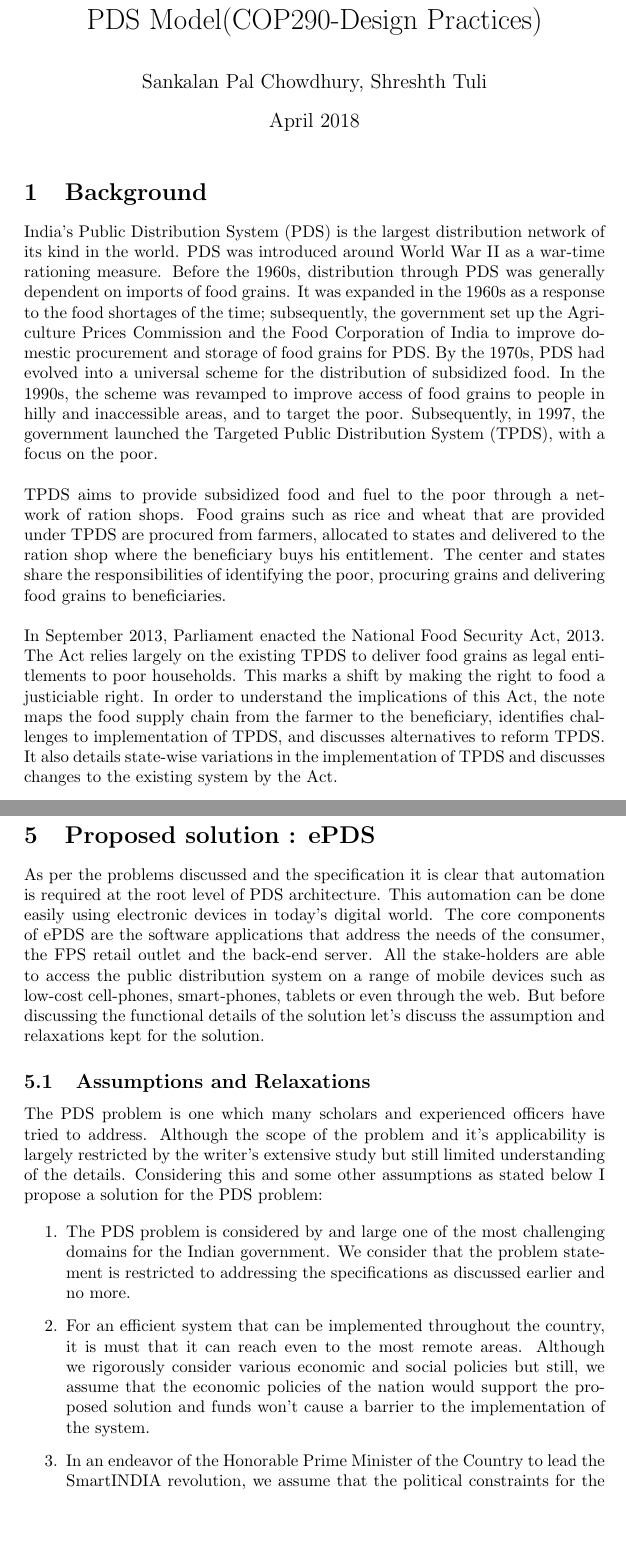
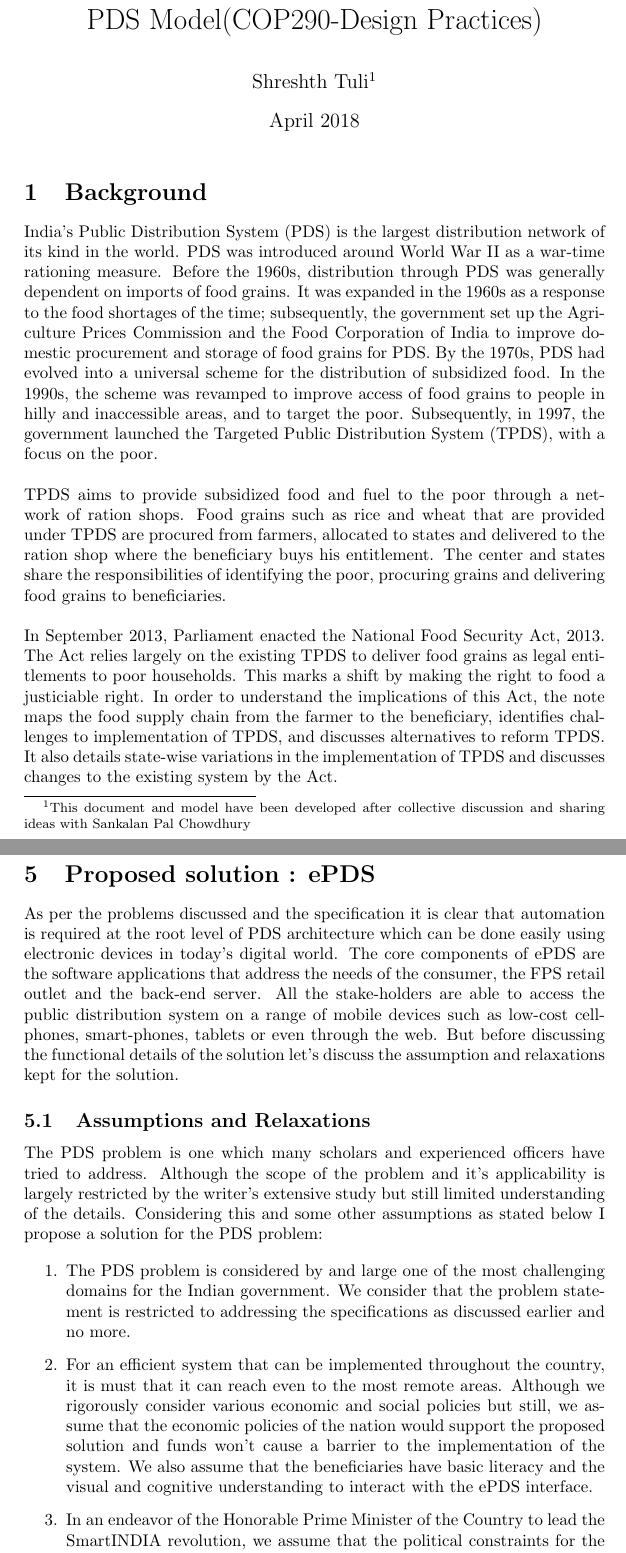
Before and after one commit to shreshthtuli/PDS, a LaTeX document (main.tex): two parts of pages 1 and 4 of 8, joined at a grey line, cut so that both start at the same text, the shorter picture padded with empty space. Compiled offline with pdfLaTeX.

Commit message:
updated model details

```diff
--- a/main.tex
+++ b/main.tex
@@ -20,10 +19,9 @@
 
 \begin{document}
 
-
-
 \maketitle
 
 \section{Background}
 India's Public Distribution System (PDS) is the largest distribution network of its kind in the world.  PDS was introduced around World War II as a war-time rationing measure.  Before the 1960s, distribution through PDS was generally dependent on imports of food grains.  It was expanded in the 1960s as a response to the food shortages of the time; subsequently, the government set up the Agriculture Prices Commission and the Food Corporation of India  to improve domestic procurement and storage of food grains for PDS.  By the 1970s, PDS had evolved into a universal scheme for the distribution of subsidized food.  In the 1990s, the scheme was revamped to improve access of food grains to people in hilly and inaccessible areas, and to target the poor.   Subsequently, in 1997, the government launched the Targeted Public Distribution System (TPDS), with a focus on the poor. \\ \\ TPDS aims to provide subsidized food and fuel to the poor through a network of ration shops.  Food grains such as rice and wheat that are provided under TPDS are procured from farmers, allocated to states and delivered to the ration shop where the beneficiary buys his entitlement.  The center and states share the responsibilities of identifying the poor, procuring grains and delivering food grains to beneficiaries. \\ \\ In September 2013, Parliament enacted the National Food Security Act, 2013.  The Act relies largely on the existing TPDS to deliver food grains as legal entitlements to poor households.  This marks a shift by making the right to food a justiciable right.  In order to understand the implications of this Act, the note maps the food supply chain from the farmer to the beneficiary, identifies challenges to implementation of TPDS, and discusses alternatives to reform TPDS.  It also details state-wise variations in the implementation of TPDS and discusses changes to the existing system by the Act.
 
+\footnotetext[1]{This document and model have been developed after collective discussion and sharing ideas with Sankalan Pal Chowdhury}
@@ -74,7 +73,7 @@ Laying out specifications for the problem is not a difficult task but becomes no
 
 \section{Proposed solution : ePDS}
 
-As per the problems discussed and the specification it is clear that automation is required at the root level of PDS architecture. This automation can be done easily using electronic devices in today's digital world. The core components of ePDS are the software applications that address the needs of the consumer, the FPS retail outlet and the back-end server. All the stake-holders are able to access the public distribution system on a range of mobile devices such as low-cost cell-phones, smart-phones, tablets or even through the web. But before discussing the functional details of the solution let's discuss the assumption and relaxations kept for the solution.
+As per the problems discussed and the specification it is clear that automation is required at the root level of PDS architecture which can be done easily using electronic devices in today's digital world. The core components of ePDS are the software applications that address the needs of the consumer, the FPS retail outlet and the back-end server. All the stake-holders are able to access the public distribution system on a range of mobile devices such as low-cost cell-phones, smart-phones, tablets or even through the web. But before discussing the functional details of the solution let's discuss the assumption and relaxations kept for the solution.
 
 \subsection{Assumptions and Relaxations}
 
@@ -82,9 +81,9 @@ The PDS problem is one which many scholars and experienced officers have tried t
 
 \begin{enumerate}
 \item The PDS problem is considered by and large one of the most challenging domains for the Indian government. We consider that the problem statement is restricted to addressing the specifications as discussed earlier and no more.
-\item For an efficient system that can be implemented throughout the country, it is must that it can reach even to the most remote areas. Although we rigorously consider various economic and social policies but still, we assume that the economic policies of the nation would support the proposed solution and funds won't cause a barrier to the implementation of the system.
+\item For an efficient system that can be implemented throughout the country, it is must that it can reach even to the most remote areas. Although we rigorously consider various economic and social policies but still, we assume that the economic policies of the nation would support the proposed solution and funds won't cause a barrier to the implementation of the system. We also assume that the beneficiaries have basic literacy and the visual and cognitive understanding to interact with the ePDS interface.
 \item In an endeavor of the Honorable Prime Minister of the Country to lead the SmartINDIA revolution, we assume that the political constraints for the implementation would not hamper with the fully electronic and automated system.
-\item Converting the whole system to an online platform would require high expenditure to setup the technological framework. The solution proposed is considering such budget limitations but I also feel that for taking a big step to conquer one of the biggest challenges of the country it is a must that we take a big step towards addressing this.
+\item Converting the whole system to an online platform would require high expenditure to setup the technological framework. The solution proposed is considering such budget limitations but I also feel that for taking a big step to conquer one of the biggest challenges of the country, it is a must that we take a big step towards addressing this.
 \item The model also assumes that the union of coverage areas of electricity, cellular network and web encompasses all the areas where the PDS system is proposed to reach.
 \end{enumerate}
 
```
Also changed, not shown: images/epds.pdf (added), pds-model-cop290.pdf, main.tex (12 more changed lines), 1 other file.
